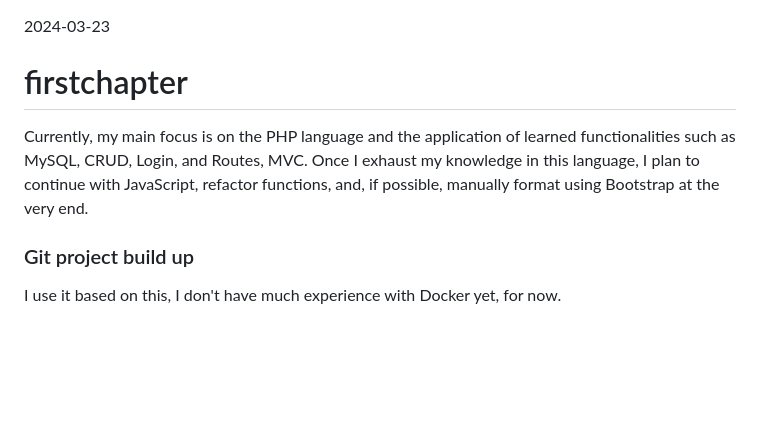
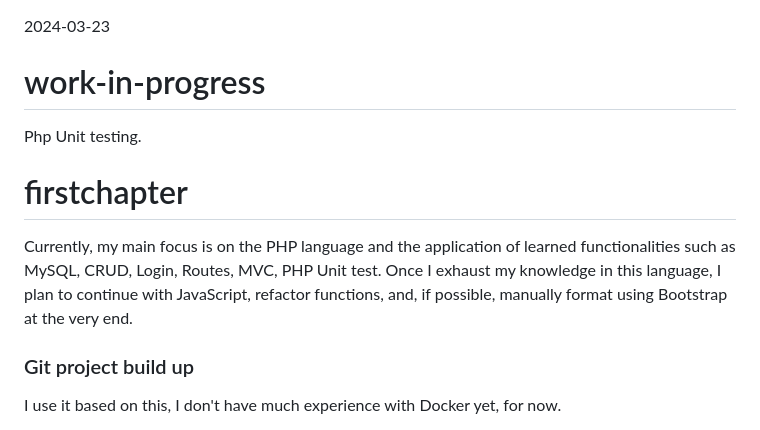
Before and after one commit to Sz-Daniel/firstchapter, a Markdown page: README.md, the part around the change. Rendered like a GitHub page; blank space fills up the shorter version.

Commit message:
after composer install

```diff
--- a/README.md
+++ b/README.md
@@ -1,7 +1,10 @@
 2024-03-23
+# work-in-progress
+Php Unit testing.
+
 # firstchapter
 
-Currently, my main focus is on the PHP language and the application of learned functionalities such as MySQL, CRUD, Login, and Routes, MVC. Once I exhaust my knowledge in this language, I plan to continue with JavaScript, refactor functions, and, if possible, manually format using Bootstrap at the very end.
+Currently, my main focus is on the PHP language and the application of learned functionalities such as MySQL, CRUD, Login, Routes, MVC, PHP Unit test. Once I exhaust my knowledge in this language, I plan to continue with JavaScript, refactor functions, and, if possible, manually format using Bootstrap at the very end.
 
 ### Git project build up
 
```
